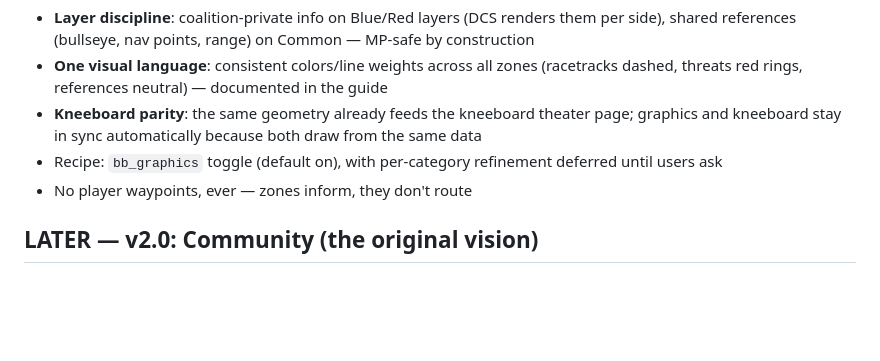
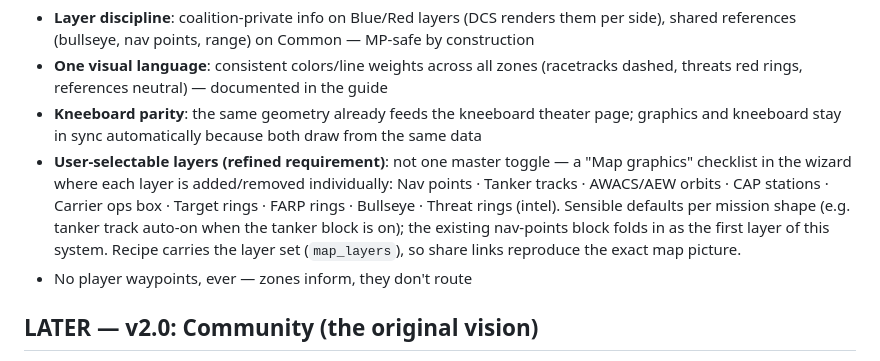
Before and after one commit to robgrady/DCS-Mission-Starter, a Markdown page: docs/ROADMAP.md, the part around the change. GitHub-like rendering; blank space fills up the shorter version.

Commit message:
Roadmap: v1.6.0 refined — user-selectable map graphics layers (nav points fold in)
Co-Authored-By: Claude Fable 5 <noreply@anthropic.com>
Claude-Session: https://claude.ai/code/session_01Xn6N1oTXwNDR1qA8ktojLc

```diff
--- a/docs/ROADMAP.md
+++ b/docs/ROADMAP.md
@@ -77,7 +77,7 @@ Design rules:
 - **Layer discipline**: coalition-private info on Blue/Red layers (DCS renders them per side), shared references (bullseye, nav points, range) on Common — MP-safe by construction
 - **One visual language**: consistent colors/line weights across all zones (racetracks dashed, threats red rings, references neutral) — documented in the guide
 - **Kneeboard parity**: the same geometry already feeds the kneeboard theater page; graphics and kneeboard stay in sync automatically because both draw from the same data
-- Recipe: `bb_graphics` toggle (default on), with per-category refinement deferred until users ask
+- **User-selectable layers (refined requirement)**: not one master toggle — a "Map graphics" checklist in the wizard where each layer is added/removed individually: Nav points · Tanker tracks · AWACS/AEW orbits · CAP stations · Carrier ops box · Target rings · FARP rings · Bullseye · Threat rings (intel). Sensible defaults per mission shape (e.g. tanker track auto-on when the tanker block is on); the existing nav-points block folds in as the first layer of this system. Recipe carries the layer set (`map_layers`), so share links reproduce the exact map picture.
 - No player waypoints, ever — zones inform, they don't route
 
 ## LATER — v2.0: Community (the original vision)
```
